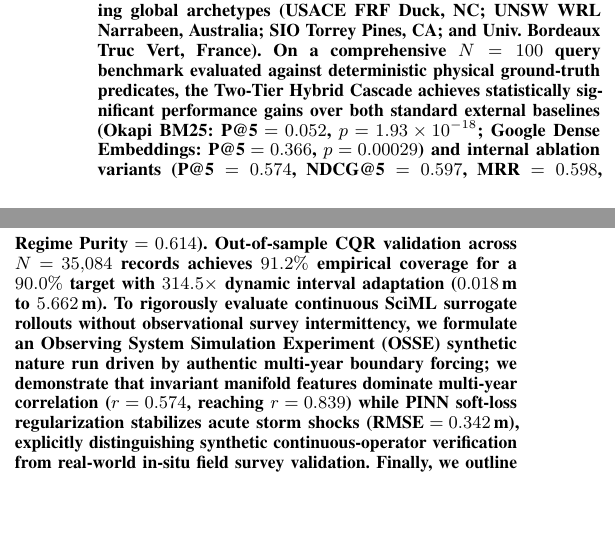
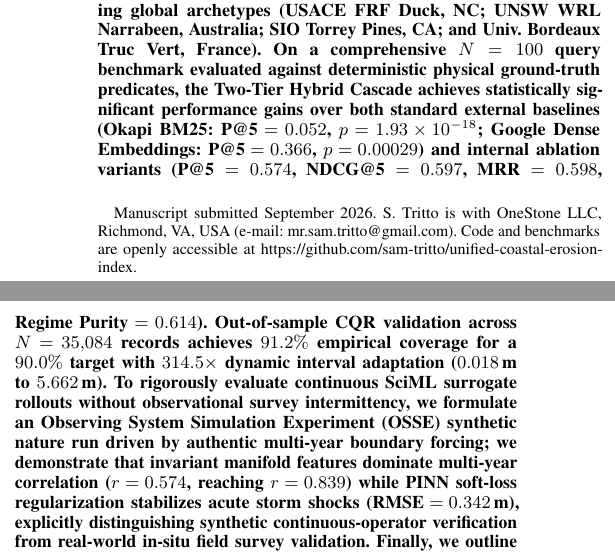
Before and after one commit to sam-tritto/unified-coastal-erosion-index, a LaTeX paper (reports/paper/research_paper.tex): two parts of the columns of page 1 of 15, joined at a grey line, cut so that both start at the same text, the shorter picture padded with empty space. Compiled offline with pdfLaTeX.

Commit message:
style(paper): convert manuscript to IEEEtran journal document class with formal IEEE author footnote

```diff
--- a/reports/paper/research_paper.tex
+++ b/reports/paper/research_paper.tex
@@ -1,5 +1,4 @@
-\documentclass[conference]{IEEEtran}
-\IEEEoverridecommandlockouts
+\documentclass[journal]{IEEEtran}
 \usepackage{cite}
 \usepackage{amsmath,amssymb,amsfonts}
 \usepackage{bm}
@@ -18,6 +17,11 @@
 
 \begin{document}
 
-\title{Physics-RAG: Invariant Latent Manifolds, Conformal Uncertainty Quantification, and Hierarchical Cascade Retrieval for Continuous Physical Systems\\
+\title{Physics-RAG: Invariant Latent Manifolds, Conformal Uncertainty Quantification, and Hierarchical Cascade Retrieval for Continuous Physical Systems}
+
+\author{Sam~Tritto%
+\thanks{Manuscript submitted September 2026. S. Tritto is with OneStone LLC, Richmond, VA, USA (e-mail: mr.sam.tritto@gmail.com). Code and benchmarks are openly accessible at https://github.com/sam-tritto/unified-coastal-erosion-index.}%
 }
 
+\markboth{IEEE Transactions on Neural Networks and Learning Systems,~Vol.~XX, No.~XX,~2026}%
+{Tritto: Physics-RAG: Invariant Latent Manifolds and Conformal Uncertainty Quantification}
```
Also changed, not shown: reports/paper/research_paper.tex (6 more changed lines).
